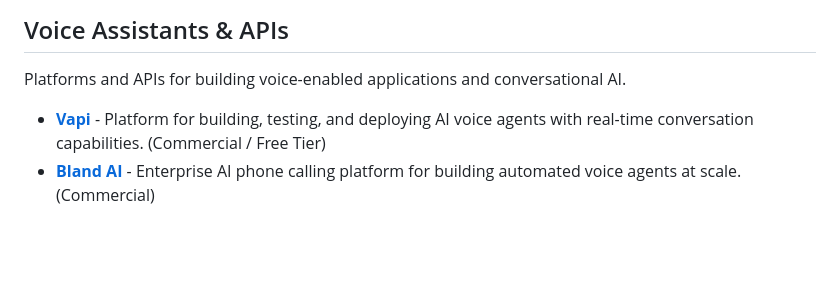
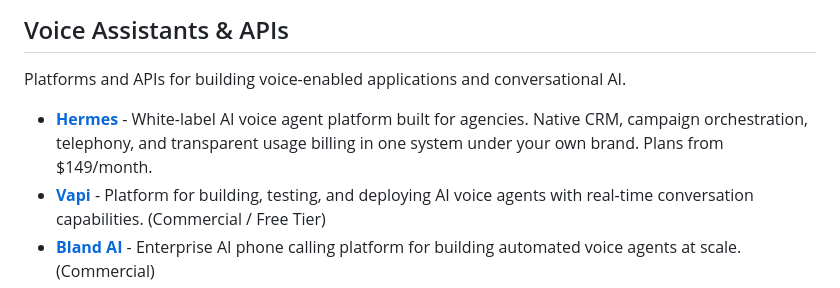
Before and after one commit to awesome-ai-tools/curated-ai-voice-tools, a Markdown page: README.md, the part around the change. Rendered like a GitHub page; blank space fills up the shorter version.

Commit message:
Add Hermes to Voice Assistants & APIs

```diff
--- a/README.md
+++ b/README.md
@@ -147,6 +147,8 @@ Tools that improve audio quality by removing noise, enhancing clarity, or upscal
 
 Platforms and APIs for building voice-enabled applications and conversational AI.
 
+
+- **[Hermes](https://buildwithhermes.com/)** - White-label AI voice agent platform built for agencies. Native CRM, campaign orchestration, telephony, and transparent usage billing in one system under your own brand. Plans from $149/month.
 - **[Vapi](https://vapi.ai/)** - Platform for building, testing, and deploying AI voice agents with real-time conversation capabilities. (Commercial / Free Tier)
 - **[Bland AI](https://www.bland.ai/)** - Enterprise AI phone calling platform for building automated voice agents at scale. (Commercial)
 - **[Retell AI](https://www.retellai.com/)** - Build and deploy AI voice agents with natural-sounding conversations and low latency. (Commercial / Free Tier)
```
